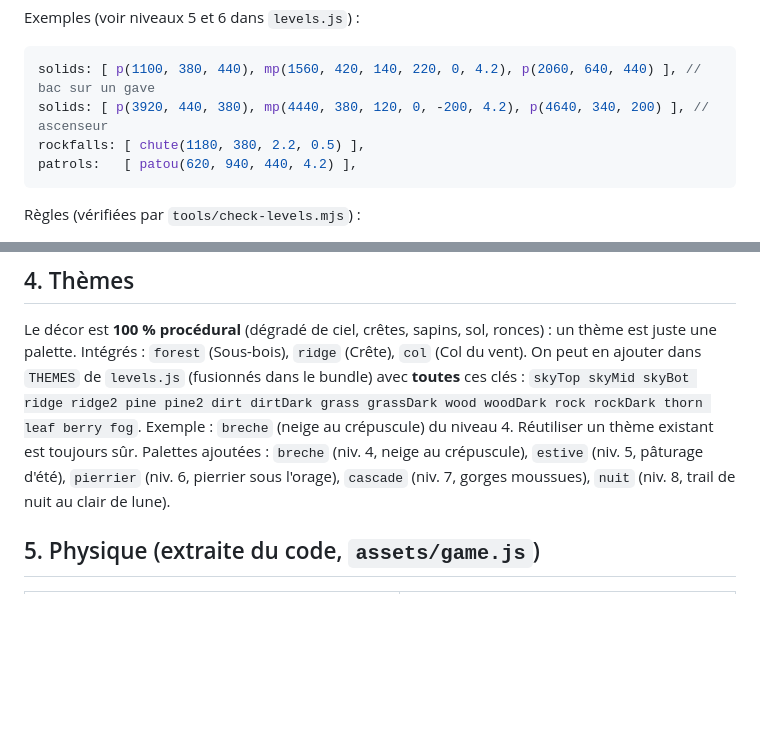
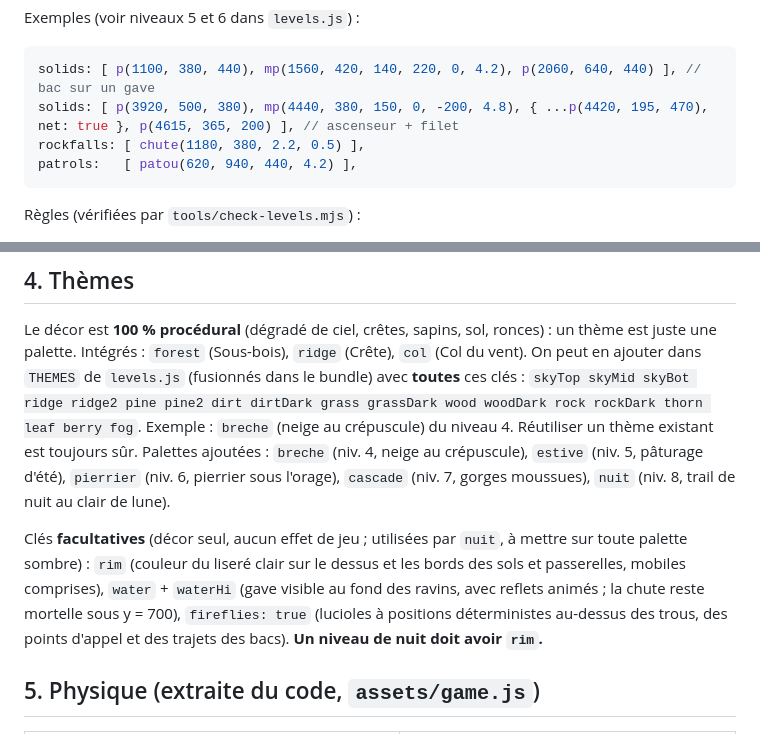
Before and after one commit to lorentebenjamin-creator/nouste-corrida-trail, a Markdown page: LEVELS.md, 2 parts joined by grey strips. Drawn GitHub-style; blank space fills up the shorter version.

````diff
--- a/LEVELS.md
+++ b/LEVELS.md
@@ -89,7 +89,7 @@ Exemples (voir niveaux 5 et 6 dans `levels.js`) :
 
 ```js
 solids: [ p(1100, 380, 440), mp(1560, 420, 140, 220, 0, 4.2), p(2060, 640, 440) ], // bac sur un gave
-solids: [ p(3920, 440, 380), mp(4440, 380, 120, 0, -200, 4.2), p(4640, 340, 200) ], // ascenseur
+solids: [ p(3920, 500, 380), mp(4440, 380, 150, 0, -200, 4.8), { ...p(4420, 195, 470), net: true }, p(4615, 365, 200) ], // ascenseur + filet
 rockfalls: [ chute(1180, 380, 2.2, 0.5) ],
 patrols:   [ patou(620, 940, 440, 4.2) ],
 ```
@@ -147,6 +155,12 @@ clés : `skyTop skyMid skyBot ridge ridge2 pine pine2 dirt dirtDark grass grassD
 rock rockDark thorn leaf berry fog`. Exemple : `breche` (neige au crépuscule) du niveau 4.
 Réutiliser un thème existant est toujours sûr. Palettes ajoutées : `breche` (niv. 4, neige au
 crépuscule), `estive` (niv. 5, pâturage d'été), `pierrier` (niv. 6, pierrier sous l'orage), `cascade` (niv. 7, gorges moussues), `nuit` (niv. 8, trail de nuit au clair de lune).
+
+Clés **facultatives** (décor seul, aucun effet de jeu ; utilisées par `nuit`, à mettre sur toute
+palette sombre) : `rim` (couleur du liseré clair sur le dessus et les bords des sols et passerelles,
+mobiles comprises), `water` + `waterHi` (gave visible au fond des ravins, avec reflets animés ; la
+chute reste mortelle sous y = 700), `fireflies: true` (lucioles à positions déterministes au-dessus
+des trous, des points d'appel et des trajets des bacs). **Un niveau de nuit doit avoir `rim`.**
 
 ## 5. Physique (extraite du code, `assets/game.js`)
 
````
Also changed, not shown: other parts of LEVELS.md (+29 -2 lines).
